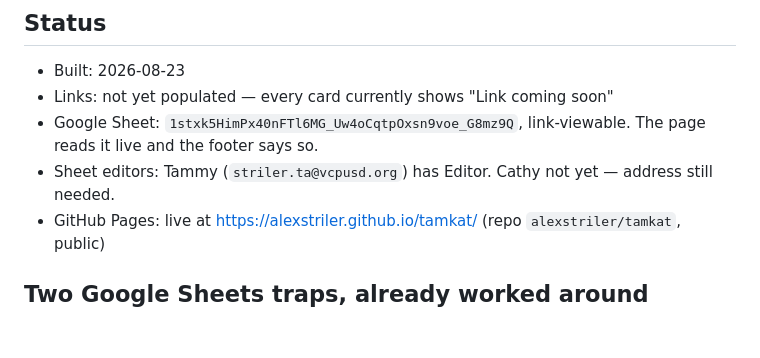
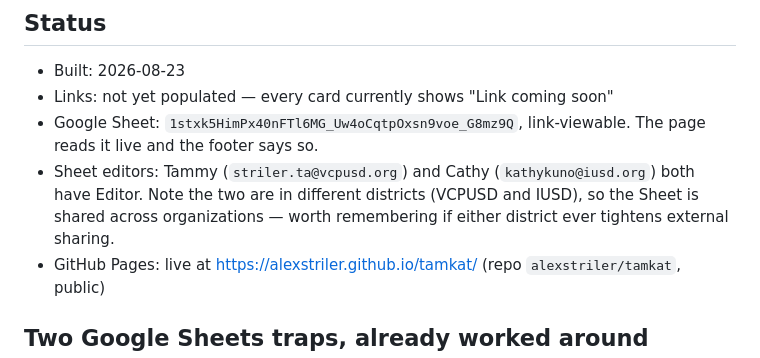
Before and after one commit to alexstriler/tamkat, a Markdown page: CLAUDE.md, the part around the change. Rendered like a GitHub page; blank space fills up the shorter version.

```diff
--- a/CLAUDE.md
+++ b/CLAUDE.md
@@ -70,8 +70,10 @@ that it still works in five years without anyone running `npm install`.
 - Links: not yet populated — every card currently shows "Link coming soon"
 - Google Sheet: `1stxk5HimPx40nFTl6MG_Uw4oCqtpOxsn9voe_G8mz9Q`, link-viewable.
   The page reads it live and the footer says so.
-- Sheet editors: Tammy (`striler.ta@vcpusd.org`) has Editor. Cathy not yet —
-  address still needed.
+- Sheet editors: Tammy (`striler.ta@vcpusd.org`) and Cathy
+  (`kathykuno@iusd.org`) both have Editor. Note the two are in different
+  districts (VCPUSD and IUSD), so the Sheet is shared across organizations —
+  worth remembering if either district ever tightens external sharing.
 - GitHub Pages: live at <https://alexstriler.github.io/tamkat/> (repo `alexstriler/tamkat`, public)
 
 ## Two Google Sheets traps, already worked around
```
Also changed, not shown: README.md (+3 -0 lines).
